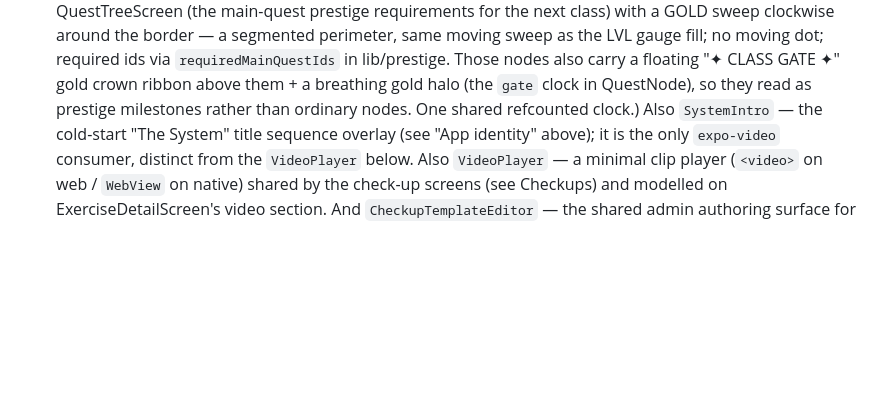
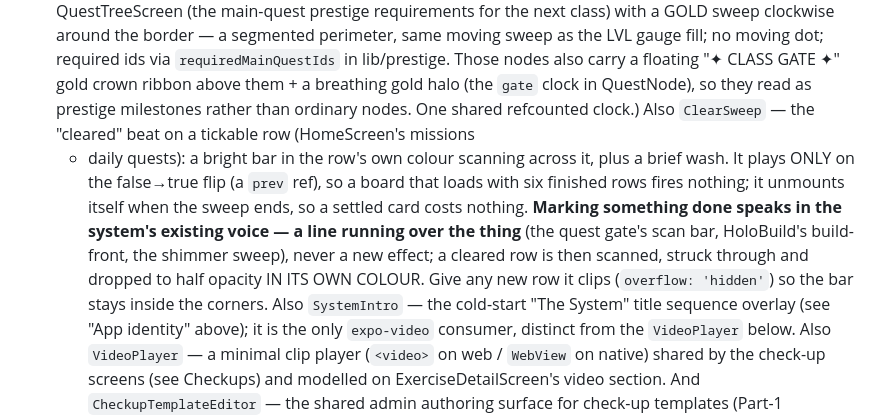
Before and after one commit to galbh13/levelX, a Markdown page: projects/calisthenics-app/CLAUDE.md, the part around the change. Rendered like a GitHub page; blank space fills up the shorter version.

Commit message:
Document ClearSweep and the "done" motion language
Co-Authored-By: Claude Opus 5 <noreply@anthropic.com>

```diff
--- a/projects/calisthenics-app/CLAUDE.md
+++ b/projects/calisthenics-app/CLAUDE.md
@@ -1470,6 +1470,16 @@ title sequence plays on every cold start.
   floating "✦ CLASS GATE ✦" gold crown ribbon above them + a breathing gold halo
   (the `gate` clock in QuestNode), so they read as prestige milestones rather than
   ordinary nodes. One shared refcounted clock.)
+  Also `ClearSweep` — the "cleared" beat on a tickable row (HomeScreen's missions
+  + daily quests): a bright bar in the row's own colour scanning across it, plus a
+  brief wash. It plays ONLY on the false→true flip (a `prev` ref), so a board that
+  loads with six finished rows fires nothing; it unmounts itself when the sweep
+  ends, so a settled card costs nothing. **Marking something done speaks in the
+  system's existing voice — a line running over the thing** (the quest gate's scan
+  bar, HoloBuild's build-front, the shimmer sweep), never a new effect; a cleared
+  row is then scanned, struck through and dropped to half opacity IN ITS OWN
+  COLOUR. Give any new row it clips (`overflow: 'hidden'`) so the bar stays inside
+  the corners.
   Also `SystemIntro` — the cold-start "The System" title sequence overlay (see
   "App identity" above); it is the only `expo-video` consumer, distinct from the
   `VideoPlayer` below.
```
